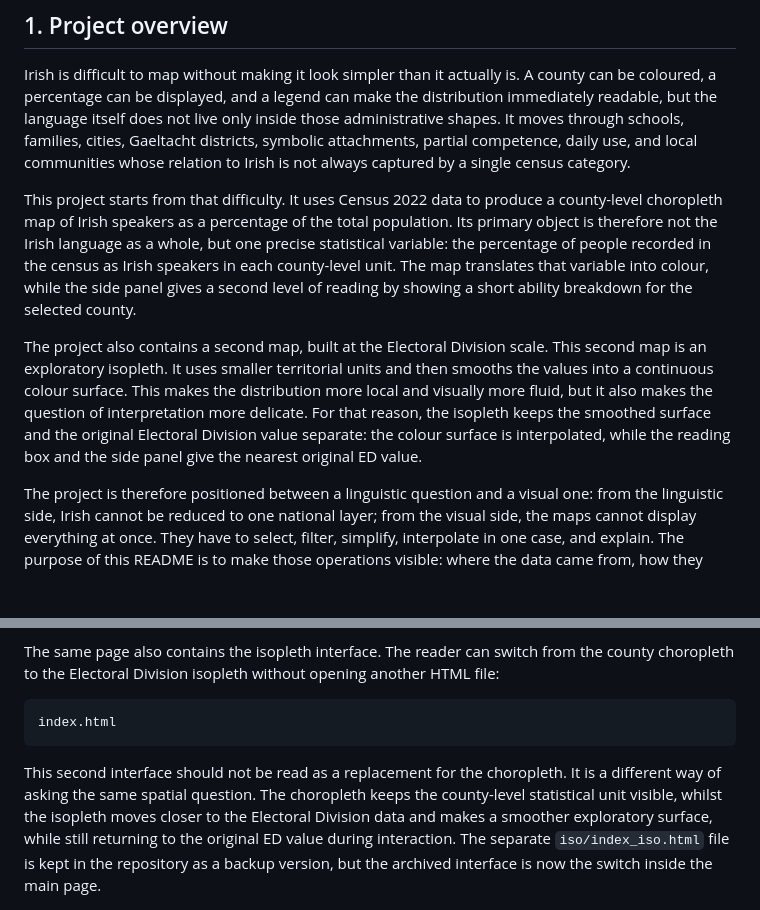
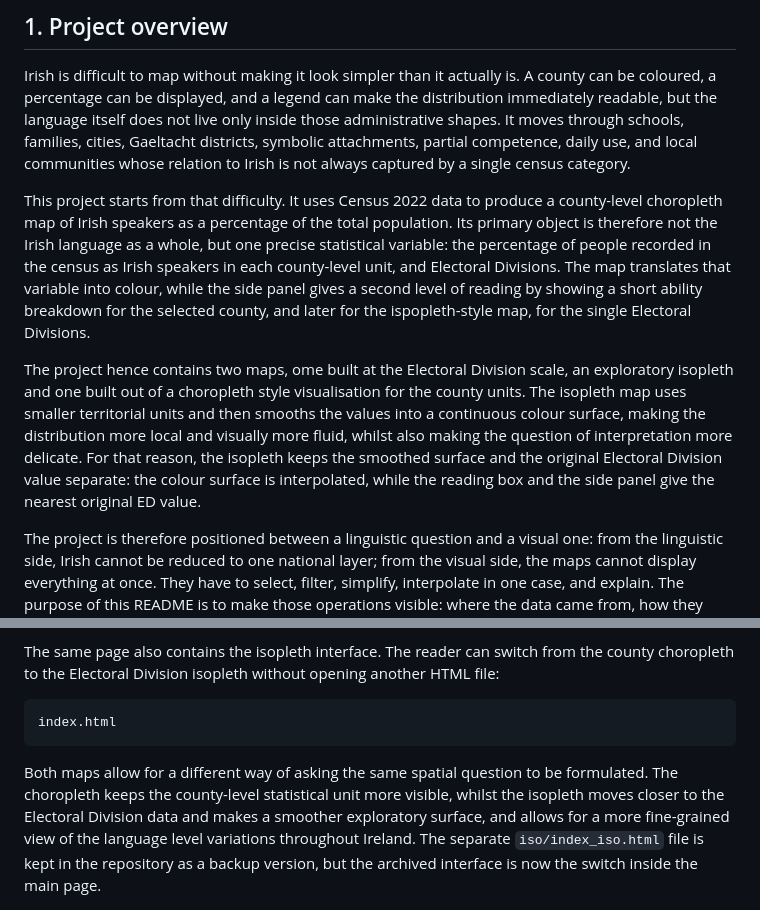
Before and after one commit to Arven-code/Javascript-project-2026-Data-Visualisation, a Markdown page: projet_irlandais_repo/README.md, 2 parts joined by grey strips. GitHub-like rendering; blank space fills up the shorter version.

````diff
--- a/projet_irlandais_repo/README.md
+++ b/projet_irlandais_repo/README.md
@@ -4,9 +4,9 @@
 
 Irish is difficult to map without making it look simpler than it actually is. A county can be coloured, a percentage can be displayed, and a legend can make the distribution immediately readable, but the language itself does not live only inside those administrative shapes. It moves through schools, families, cities, Gaeltacht districts, symbolic attachments, partial competence, daily use, and local communities whose relation to Irish is not always captured by a single census category.
 
-This project starts from that difficulty. It uses Census 2022 data to produce a county-level choropleth map of Irish speakers as a percentage of the total population. Its primary object is therefore not the Irish language as a whole, but one precise statistical variable: the percentage of people recorded in the census as Irish speakers in each county-level unit. The map translates that variable into colour, while the side panel gives a second level of reading by showing a short ability breakdown for the selected county.
+This project starts from that difficulty. It uses Census 2022 data to produce a county-level choropleth map of Irish speakers as a percentage of the total population. Its primary object is therefore not the Irish language as a whole, but one precise statistical variable: the percentage of people recorded in the census as Irish speakers in each county-level unit, and Electoral Divisions. The map translates that variable into colour, while the side panel gives a second level of reading by showing a short ability breakdown for the selected county, and later for the ispopleth-style map, for the single Electoral Divisions.
 
-The project also contains a second map, built at the Electoral Division scale. This second map is an exploratory isopleth. It uses smaller territorial units and then smooths the values into a continuous colour surface. This makes the distribution more local and visually more fluid, but it also makes the question of interpretation more delicate. For that reason, the isopleth keeps the smoothed surface and the original Electoral Division value separate: the colour surface is interpolated, while the reading box and the side panel give the nearest original ED value.
+The project hence contains two maps, ome built at the Electoral Division scale, an exploratory isopleth and one built out of a choropleth style visualisation for the county units. The isopleth map uses smaller territorial units and then smooths the values into a continuous colour surface, making the distribution more local and visually more fluid, whilst also making the question of interpretation more delicate. For that reason, the isopleth keeps the smoothed surface and the original Electoral Division value separate: the colour surface is interpolated, while the reading box and the side panel give the nearest original ED value.
 
 The project is therefore positioned between a linguistic question and a visual one: from the linguistic side, Irish cannot be reduced to one national layer; from the visual side, the maps cannot display everything at once. They have to select, filter, simplify, interpolate in one case, and explain. The purpose of this README is to make those operations visible: where the data came from, how they were prepared, why these visual forms were chosen, and where the limits of the maps remain.
 
@@ -22,7 +22,7 @@ The same page also contains the isopleth interface. The reader can switch from t
 index.html
 ```
 
-This second interface should not be read as a replacement for the choropleth. It is a different way of asking the same spatial question. The choropleth keeps the county-level statistical unit visible, whilst the isopleth moves closer to the Electoral Division data and makes a smoother exploratory surface, while still returning to the original ED value during interaction. The separate `iso/index_iso.html` file is kept in the repository as a backup version, but the archived interface is now the switch inside the main page.
+Both maps allow for a different way of asking the same spatial question to be formulated. The choropleth keeps the county-level statistical unit more visible, whilst the isopleth moves closer to the Electoral Division data and makes a smoother exploratory surface, and allows for a more fine-grained view of the language level variations throughout Ireland. The separate `iso/index_iso.html` file is kept in the repository as a backup version, but the archived interface is now the switch inside the main page.
 
 <img width="1440" alt="irish_language_isopleth_map" src="assets/isopleth_map.png" />
 
````
